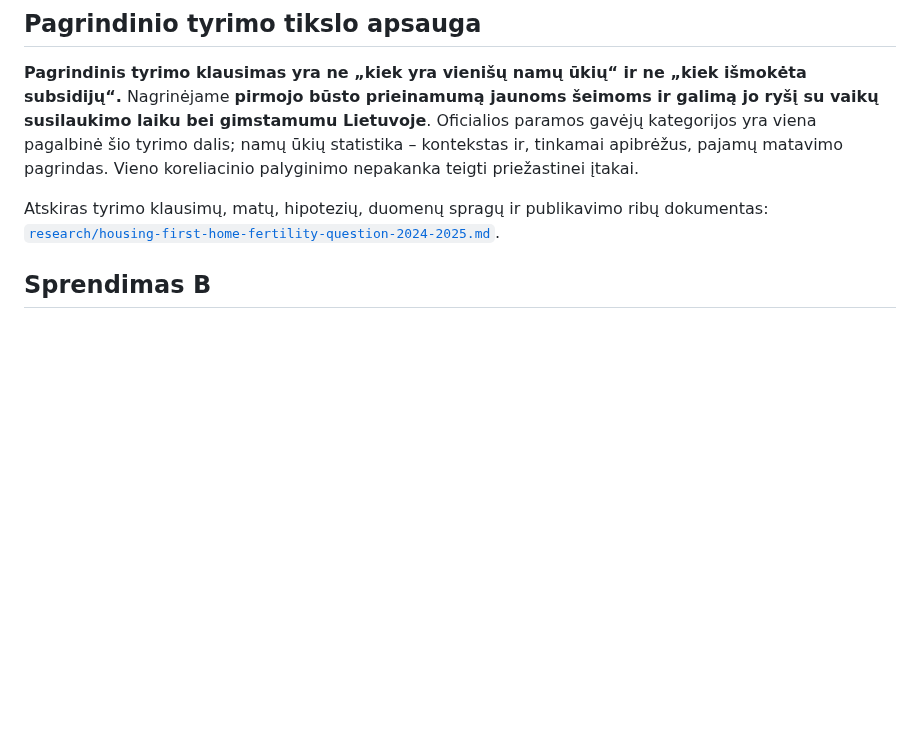
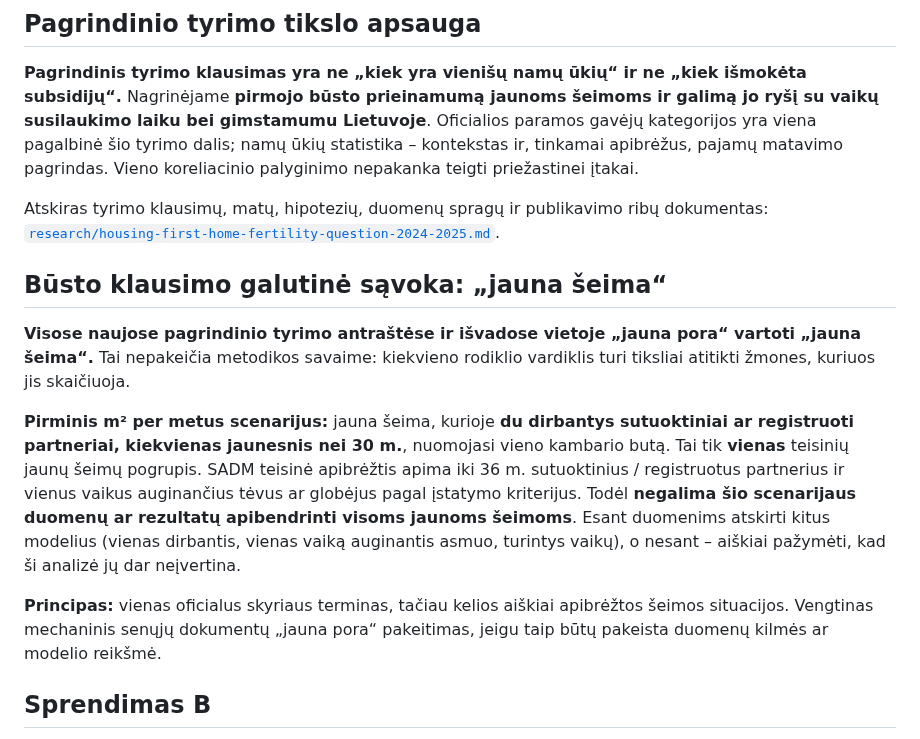
Before and after one commit to olemoz1977/Demografin-situacija, a Markdown page: research/population-terminology-standard-2024-2025.md, the part around the change. Rendered like a GitHub page; blank space fills up the shorter version.

Commit message:
docs: standardize young family as the housing audience while retaining precise model subgroups

```diff
--- a/research/population-terminology-standard-2024-2025.md
+++ b/research/population-terminology-standard-2024-2025.md
@@ -7,6 +7,14 @@
 **Pagrindinis tyrimo klausimas yra ne „kiek yra vienišų namų ūkių“ ir ne „kiek išmokėta subsidijų“.** Nagrinėjame **pirmojo būsto prieinamumą jaunoms šeimoms ir galimą jo ryšį su vaikų susilaukimo laiku bei gimstamumu Lietuvoje**. Oficialios paramos gavėjų kategorijos yra viena pagalbinė šio tyrimo dalis; namų ūkių statistika – kontekstas ir, tinkamai apibrėžus, pajamų matavimo pagrindas. Vieno koreliacinio palyginimo nepakanka teigti priežastinei įtakai.
 
 Atskiras tyrimo klausimų, matų, hipotezių, duomenų spragų ir publikavimo ribų dokumentas: [`research/housing-first-home-fertility-question-2024-2025.md`](housing-first-home-fertility-question-2024-2025.md).
+
+## Būsto klausimo galutinė sąvoka: „jauna šeima“
+
+**Visose naujose pagrindinio tyrimo antraštėse ir išvadose vietoje „jauna pora“ vartoti „jauna šeima“.** Tai nepakeičia metodikos savaime: kiekvieno rodiklio vardiklis turi tiksliai atitikti žmones, kuriuos jis skaičiuoja.
+
+**Pirminis m² per metus scenarijus:** jauna šeima, kurioje **du dirbantys sutuoktiniai ar registruoti partneriai, kiekvienas jaunesnis nei 30 m.**, nuomojasi vieno kambario butą. Tai tik **vienas** teisinių jaunų šeimų pogrupis. SADM teisinė apibrėžtis apima iki 36 m. sutuoktinius / registruotus partnerius ir vienus vaikus auginančius tėvus ar globėjus pagal įstatymo kriterijus. Todėl **negalima šio scenarijaus duomenų ar rezultatų apibendrinti visoms jaunoms šeimoms**. Esant duomenims atskirti kitus modelius (vienas dirbantis, vienas vaiką auginantis asmuo, turintys vaikų), o nesant – aiškiai pažymėti, kad ši analizė jų dar neįvertina.
+
+**Principas:** vienas oficialus skyriaus terminas, tačiau kelios aiškiai apibrėžtos šeimos situacijos. Vengtinas mechaninis senųjų dokumentų „jauna pora“ pakeitimas, jeigu taip būtų pakeista duomenų kilmės ar modelio reikšmė.
 
 ## Sprendimas B
 
```
